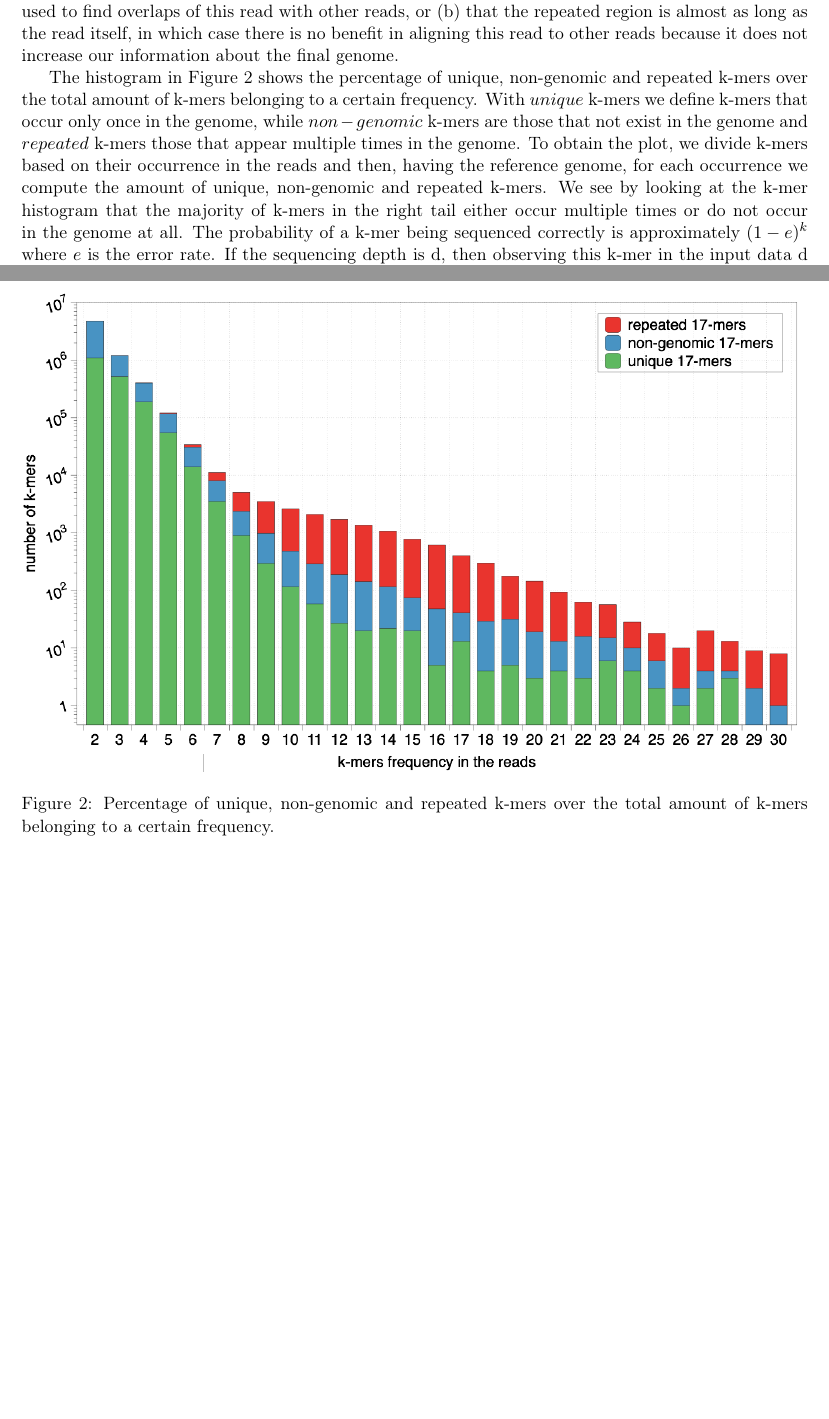
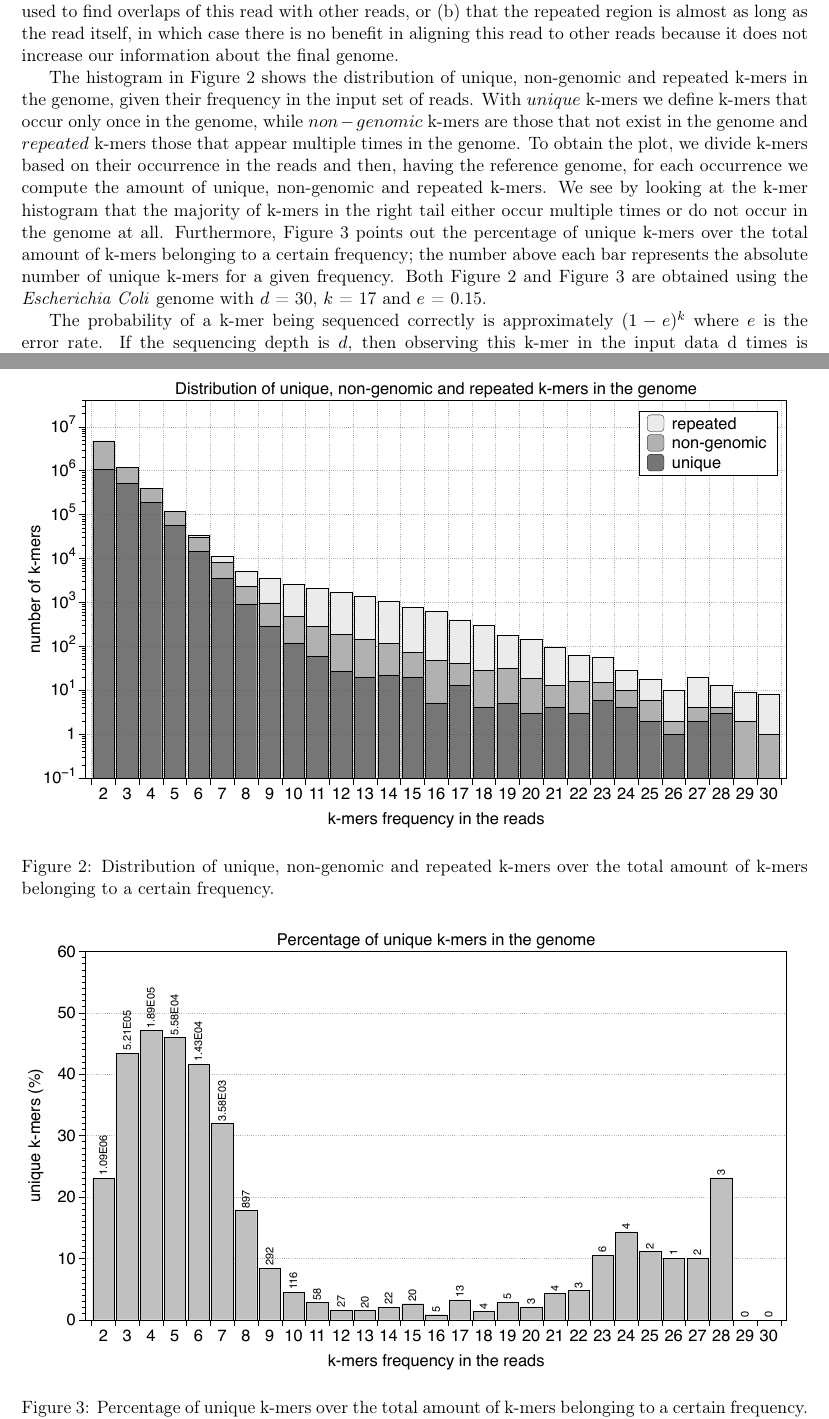
Before and after one commit to PASSIONLab/BELLA, a LaTeX document (report/report.tex): two parts of pages 2 and 3 of 5 before the commit and two parts of pages 2 and 3 of 6 after it, joined at a grey line, cut so that both start at the same text, the shorter picture padded with empty space. Compiled offline with pdfLaTeX.

Commit message:
fixing plots

```diff
--- a/report/report.tex
+++ b/report/report.tex
@@ -90,18 +90,25 @@ Multiple occurences of the same k-mer in the genome correspond to repeat regions
 If we kept non-unique k-mers in our feature set, they would increase the number of spurious alignments and hence increase the computational costs.
 Our rationale for ignoring non-unique k-mers comes from the observation that either (a) the repeated region is small enough compared to the length of the read that the unique part of the read can still be used to find overlaps of this read with other reads, or (b) that the repeated region is almost as long as the read itself, in which case there is no benefit in aligning this read to other reads because it does not increase our information about the final genome.
 
-The histogram in \Cref{fig:hist} shows the percentage of unique, non-genomic and repeated k-mers over the total amount of k-mers belonging to a certain frequency.
+The histogram in \Cref{fig:hist} shows the distribution of unique, non-genomic and repeated k-mers in the genome, given their frequency in the input set of reads.
 With $unique$ k-mers we define k-mers that occur only once in the genome, while $non-genomic$ k-mers are those that not exist in the genome and $repeated$ k-mers those that appear multiple times in the genome.
 To obtain the plot, we divide k-mers based on their occurrence in the reads and then, having the reference genome, for each occurrence we compute the amount of unique, non-genomic and repeated k-mers.
 We see by looking at the k-mer histogram that the majority of k-mers in the right tail either occur multiple times or do not occur in the genome at all.
+Furthermore, \Cref{fig:unique} points out the percentage of unique k-mers over the total amount of k-mers belonging to a certain frequency; the number above each bar represents the absolute number of unique k-mers for a given frequency.
+Both \Cref{fig:hist} and \Cref{fig:unique} are obtained using the \emph{Escherichia Coli} genome with $d$ = 30, $k$ = 17 and $e$ = 0.15.
 \begin{figure}
     \centering
-    \includegraphics[width=\textwidth]{image/histogram.png}
-    \caption{Percentage of unique, non-genomic and repeated k-mers over the total amount of k-mers belonging to a certain frequency.}
+    \includegraphics[width=\textwidth]{image/kmerdistribution.pdf}
+    \caption{Distribution of unique, non-genomic and repeated k-mers over the total amount of k-mers belonging to a certain frequency.}
     \label{fig:hist}
 \end{figure}
-The probability of a k-mer being sequenced correctly is approximately $(1-e)^k$ where $e$ is the error rate. If the sequencing depth is d, then observing this k-mer in the input data d times  is a very slim
-$(1-e)^{dk}$.
+\begin{figure}
+    \centering
+    \includegraphics[width=\textwidth]{image/unique.pdf}
+    \caption{Percentage of unique k-mers over the total amount of k-mers belonging to a certain frequency. The number above each bar represents the absolute number of unique k-mers for a given frequency.}
+    \label{fig:unique}
+\end{figure}
 
+The probability of a k-mer being sequenced correctly is approximately $(1-e)^k$ where $e$ is the error rate. If the sequencing depth is $d$, then observing this k-mer in the input data d times  is a very slim $(1-e)^{dk}$.
 Our analysis here is only correct if no other distinct section of the genome has been morphed into this k-mer by error.
 We acknowledge that such morphing occurs in practice but the majority of the high-frequency k-mers in the input set are due to correct sequencing if the value of $k$ is chosen appropriately.
```
Also changed, not shown: report/image/kmerdistribution.pdf (added), report/image/pdt.pdf, report/image/unique.pdf (added), report/report.pdf, report/report.tex (8 more changed lines), 2 other files.
